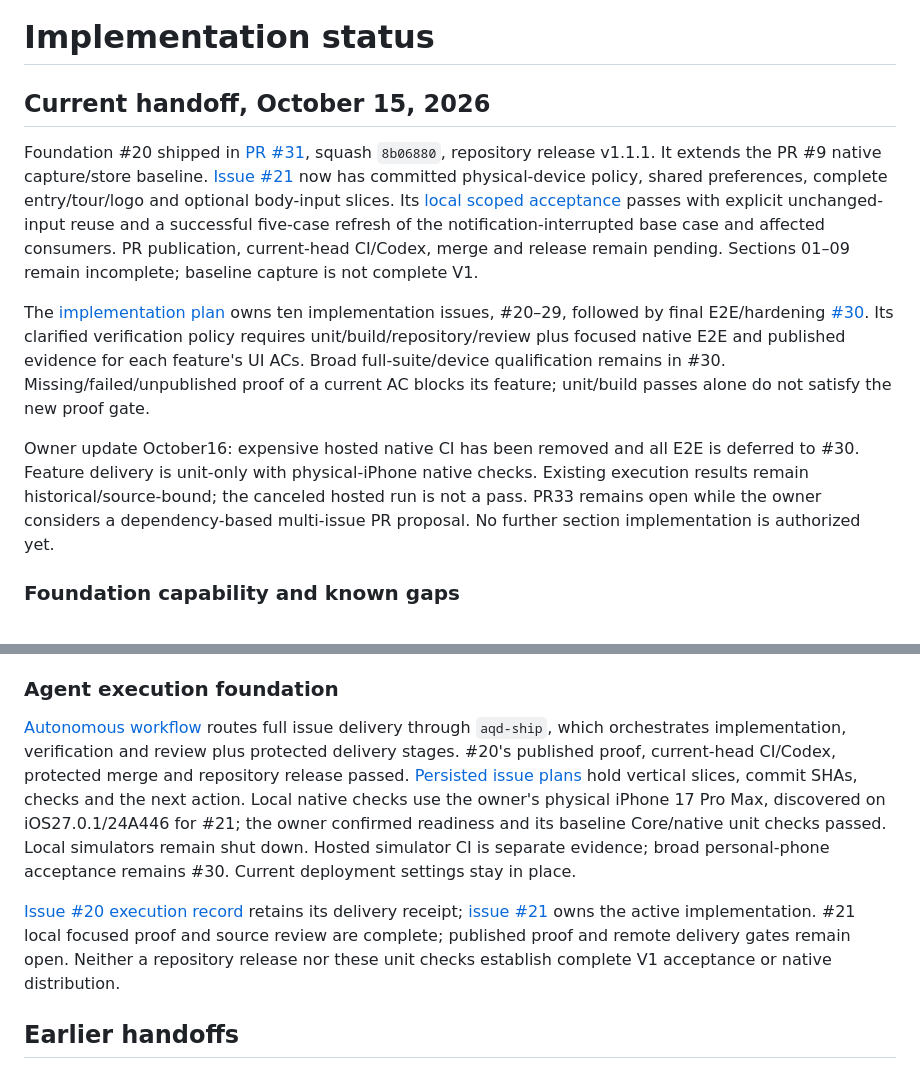
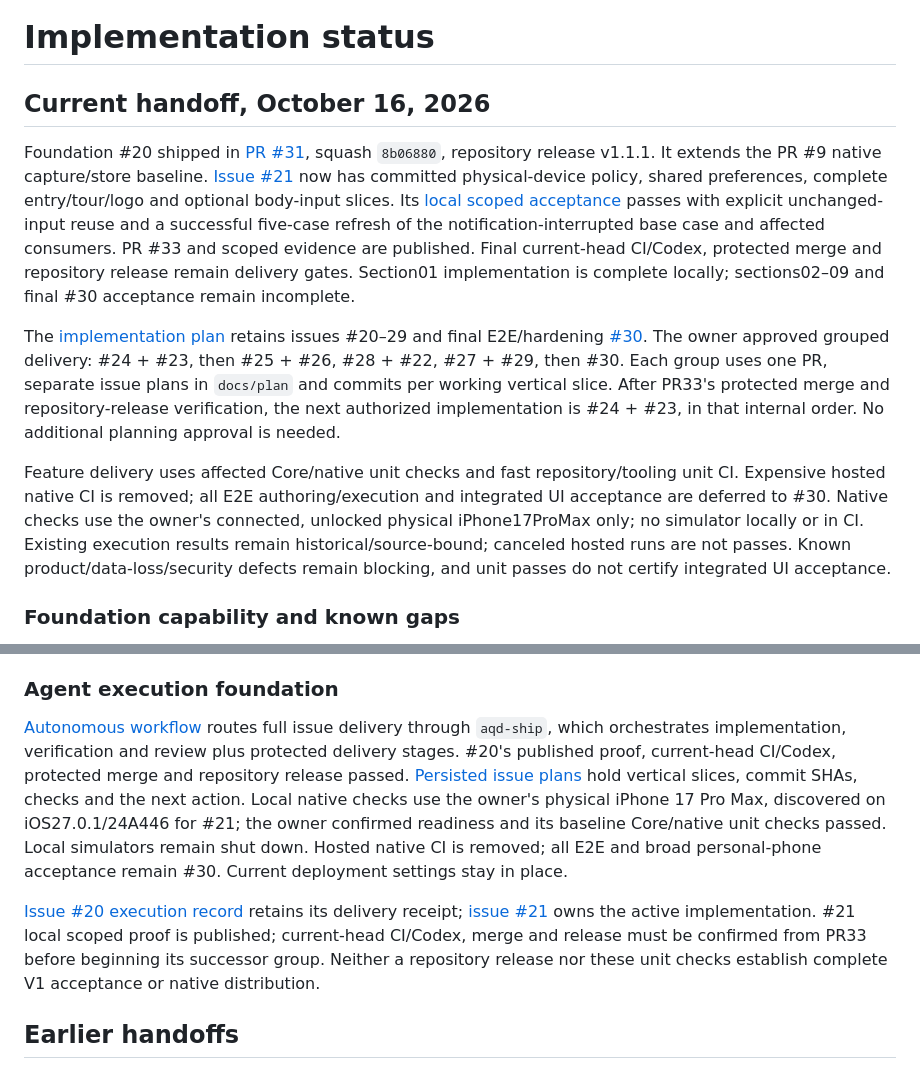
Before and after one commit to vn-aj-vngrd/aqd, a Markdown page: docs/delivery/implementation-status.md, 2 parts joined by grey strips. GitHub-like rendering.

```diff
--- a/docs/delivery/implementation-status.md
+++ b/docs/delivery/implementation-status.md
@@ -1,12 +1,12 @@
 # Implementation status
 
-## Current handoff, October 15, 2026
+## Current handoff, October 16, 2026
 
-Foundation #20 shipped in [PR #31](https://github.com/vn-aj-vngrd/aqd/pull/31), squash `8b06880`, repository release v1.1.1. It extends the PR #9 native capture/store baseline. [Issue #21](../plan/issue-21.md) now has committed physical-device policy, shared preferences, complete entry/tour/logo and optional body-input slices. Its [local scoped acceptance](../plan/evidence/issue-21/README.md) passes with explicit unchanged-input reuse and a successful five-case refresh of the notification-interrupted base case and affected consumers. PR publication, current-head CI/Codex, merge and release remain pending. Sections 01–09 remain incomplete; baseline capture is not complete V1.
+Foundation #20 shipped in [PR #31](https://github.com/vn-aj-vngrd/aqd/pull/31), squash `8b06880`, repository release v1.1.1. It extends the PR #9 native capture/store baseline. [Issue #21](../plan/issue-21.md) now has committed physical-device policy, shared preferences, complete entry/tour/logo and optional body-input slices. Its [local scoped acceptance](../plan/evidence/issue-21/README.md) passes with explicit unchanged-input reuse and a successful five-case refresh of the notification-interrupted base case and affected consumers. PR #33 and scoped evidence are published. Final current-head CI/Codex, protected merge and repository release remain delivery gates. Section01 implementation is complete locally; sections02–09 and final #30 acceptance remain incomplete.
 
-The [implementation plan](implementation-plan.md) owns ten implementation issues, #20–29, followed by final E2E/hardening [#30](https://github.com/vn-aj-vngrd/aqd/issues/30). Its clarified verification policy requires unit/build/repository/review plus focused native E2E and published evidence for each feature's UI ACs. Broad full-suite/device qualification remains in #30. Missing/failed/unpublished proof of a current AC blocks its feature; unit/build passes alone do not satisfy the new proof gate.
+The [implementation plan](implementation-plan.md#approved-pr-groups--october16) retains issues #20–29 and final E2E/hardening [#30](https://github.com/vn-aj-vngrd/aqd/issues/30). The owner approved grouped delivery: #24 + #23, then #25 + #26, #28 + #22, #27 + #29, then #30. Each group uses one PR, separate issue plans in `docs/plan` and commits per working vertical slice. After PR33's protected merge and repository-release verification, the next authorized implementation is #24 + #23, in that internal order. No additional planning approval is needed.
 
-Owner update October16: expensive hosted native CI has been removed and all E2E is deferred to #30. Feature delivery is unit-only with physical-iPhone native checks. Existing execution results remain historical/source-bound; the canceled hosted run is not a pass. PR33 remains open while the owner considers a dependency-based multi-issue PR proposal. No further section implementation is authorized yet.
+Feature delivery uses affected Core/native unit checks and fast repository/tooling unit CI. Expensive hosted native CI is removed; all E2E authoring/execution and integrated UI acceptance are deferred to #30. Native checks use the owner's connected, unlocked physical iPhone17ProMax only; no simulator locally or in CI. Existing execution results remain historical/source-bound; canceled hosted runs are not passes. Known product/data-loss/security defects remain blocking, and unit passes do not certify integrated UI acceptance.
 
 ### Foundation capability and known gaps
 
@@ -16,9 +16,9 @@ Current iPhone 17 Pro Max/iOS27 focused Notes proof passes after anchoring the f
 
 ### Agent execution foundation
 
-[Autonomous workflow](../agents/autonomous-workflow.md) routes full issue delivery through `aqd-ship`, which orchestrates implementation, verification and review plus protected delivery stages. #20's published proof, current-head CI/Codex, protected merge and repository release passed. [Persisted issue plans](../plan/README.md) hold vertical slices, commit SHAs, checks and the next action. Local native checks use the owner's physical iPhone 17 Pro Max, discovered on iOS27.0.1/24A446 for #21; the owner confirmed readiness and its baseline Core/native unit checks passed. Local simulators remain shut down. Hosted simulator CI is separate evidence; broad personal-phone acceptance remains #30. Current deployment settings stay in place.
+[Autonomous workflow](../agents/autonomous-workflow.md) routes full issue delivery through `aqd-ship`, which orchestrates implementation, verification and review plus protected delivery stages. #20's published proof, current-head CI/Codex, protected merge and repository release passed. [Persisted issue plans](../plan/README.md) hold vertical slices, commit SHAs, checks and the next action. Local native checks use the owner's physical iPhone 17 Pro Max, discovered on iOS27.0.1/24A446 for #21; the owner confirmed readiness and its baseline Core/native unit checks passed. Local simulators remain shut down. Hosted native CI is removed; all E2E and broad personal-phone acceptance remain #30. Current deployment settings stay in place.
 
-[Issue #20 execution record](../plan/issue-20.md) retains its delivery receipt; [issue #21](../plan/issue-21.md) owns the active implementation. #21 local focused proof and source review are complete; published proof and remote delivery gates remain open. Neither a repository release nor these unit checks establish complete V1 acceptance or native distribution.
+[Issue #20 execution record](../plan/issue-20.md) retains its delivery receipt; [issue #21](../plan/issue-21.md) owns the active implementation. #21 local scoped proof is published; current-head CI/Codex, merge and release must be confirmed from PR33 before beginning its successor group. Neither a repository release nor these unit checks establish complete V1 acceptance or native distribution.
 
 ## Earlier handoffs
 
```
Also changed, not shown: docs/plan/issue-21.md (+3 -0 lines).
